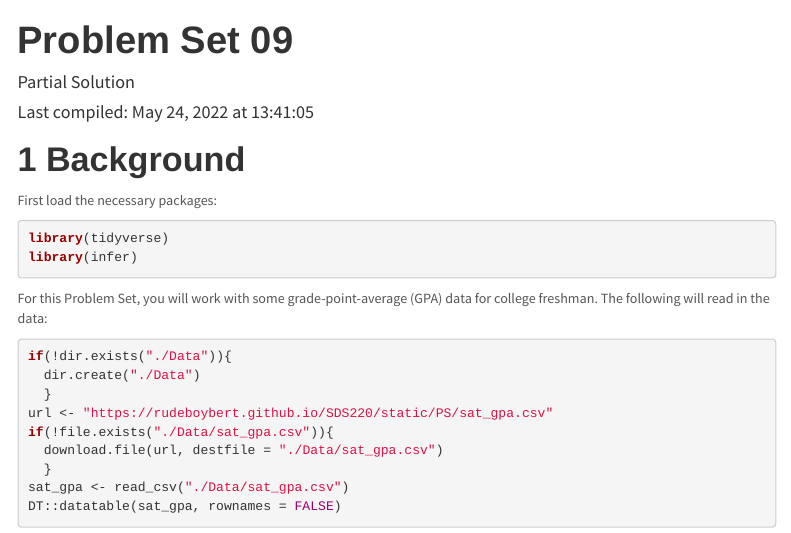
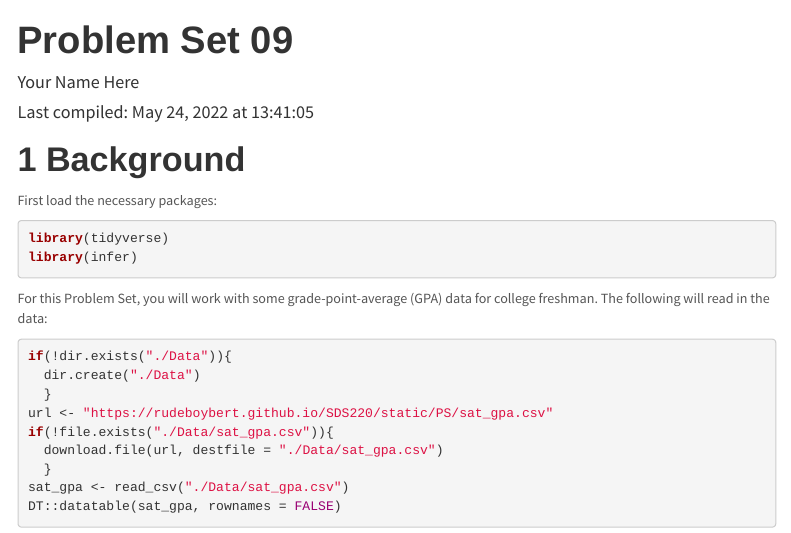
Before and after one commit to STAT-ATA-ASU/MD-PS09-SC, an R Markdown document (PS09_source.Rmd): the page in a window 1100 px wide, from its top. Rendered offline with R 4.5, knitr and Pandoc, with nearby package versions; some code elsewhere in the file could not run offline; menus at the side of the page are left out.

Commit message:
tweakers

```diff
--- a/PS09_source.Rmd
+++ b/PS09_source.Rmd
@@ -1,6 +1,6 @@
 ---
 title: "Problem Set 09"
-author: "Partial Solution"
+author: "Your Name Here"
 date: 'Last compiled: `r format(Sys.time(), "%B %d, %Y at %X")`'
 output:
   bookdown::html_document2:
```
Also changed, not shown: PS09_source.html.
